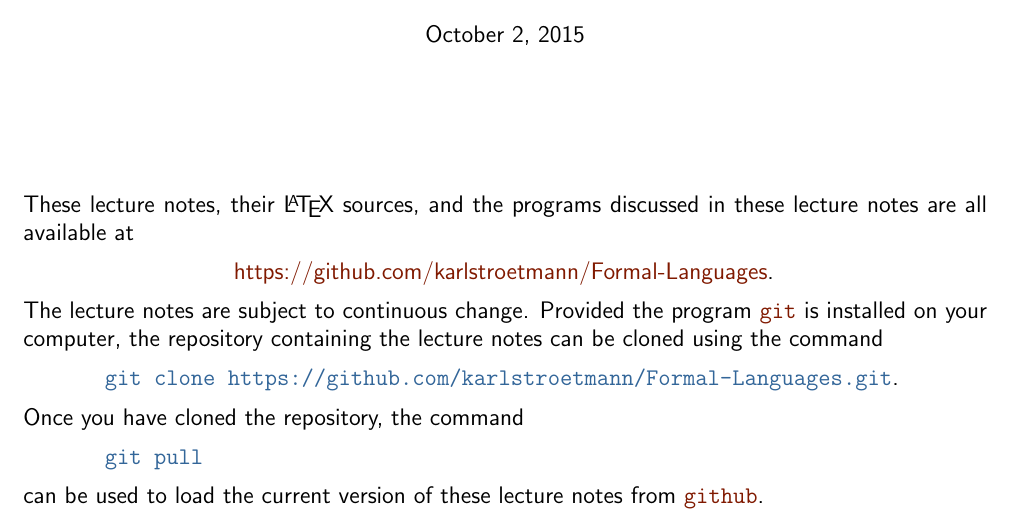
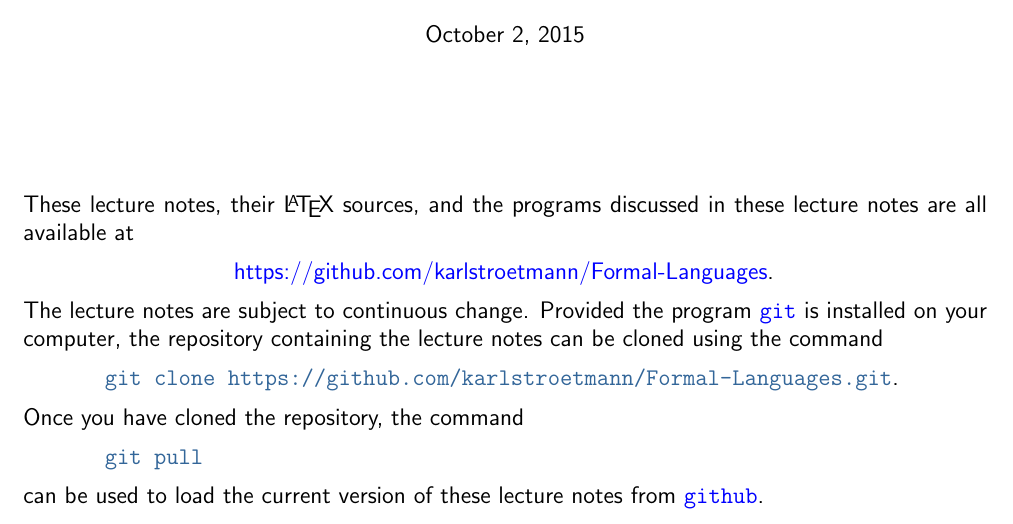
Before and after one commit to karlstroetmann/Formal-Languages, a LaTeX thesis (Lecture-Notes/formal-languages.tex): part of page 1 of 311, cut so that both start at the same text. Compiled offline with pdfLaTeX; the source files are stored in an older character set and shown here as Unicode.

Commit message:
minor fixes

```diff
--- a/Lecture-Notes/formal-languages.tex
+++ b/Lecture-Notes/formal-languages.tex
@@ -3,6 +3,8 @@
 \usepackage[latin1]{inputenc}
 \usepackage{a4wide}
 %\usepackage[landscape]{geometry}
+\usepackage{graphicx}
+\usepackage{epstopdf}
 \usepackage{epsfig}
 \usepackage{amssymb}
 \usepackage{amsmath}
@@ -22,7 +24,7 @@
         linkcolor  = blue,
         citecolor  = red,
         filecolor  = Gold,
-        urlcolor   = [rgb]{0.5, 0.1, 0.0},
+        urlcolor   = blue,
         pdfborder  = {0 0 0}
 }
 \setlength{\mathindent}{1.3cm}
```
Also changed, not shown: Lecture-Notes/formal-languages.tex (5 more changed lines), 4 other files.
